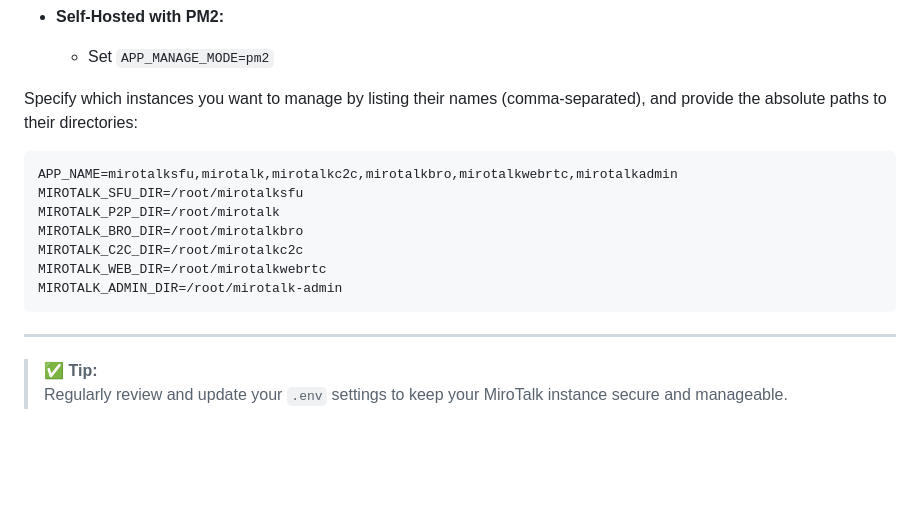
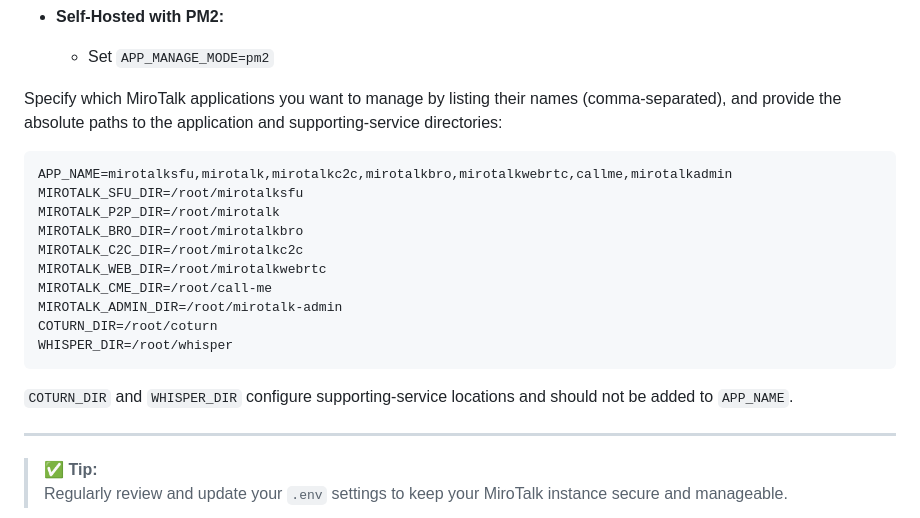
Before and after one commit to miroslavpejic85/mirotalk-admin, a Markdown page: README.md, the part around the change. Drawn GitHub-style; blank space fills up the shorter version.

Commit message:
[mirotalk-admin] - feat(docs): update readme [skip ci]

````diff
--- a/README.md
+++ b/README.md
@@ -151,17 +151,22 @@ Choose how you want to manage your MiroTalk instance:
 - **Self-Hosted with PM2:**
     - Set `APP_MANAGE_MODE=pm2`
 
-Specify which instances you want to manage by listing their names (comma-separated), and provide the absolute paths to their directories:
+Specify which MiroTalk applications you want to manage by listing their names (comma-separated), and provide the absolute paths to the application and supporting-service directories:
 
 ```bash
-APP_NAME=mirotalksfu,mirotalk,mirotalkc2c,mirotalkbro,mirotalkwebrtc,mirotalkadmin
+APP_NAME=mirotalksfu,mirotalk,mirotalkc2c,mirotalkbro,mirotalkwebrtc,callme,mirotalkadmin
 MIROTALK_SFU_DIR=/root/mirotalksfu
 MIROTALK_P2P_DIR=/root/mirotalk
 MIROTALK_BRO_DIR=/root/mirotalkbro
 MIROTALK_C2C_DIR=/root/mirotalkc2c
 MIROTALK_WEB_DIR=/root/mirotalkwebrtc
+MIROTALK_CME_DIR=/root/call-me
 MIROTALK_ADMIN_DIR=/root/mirotalk-admin
+COTURN_DIR=/root/coturn
+WHISPER_DIR=/root/whisper
 ```
+
+`COTURN_DIR` and `WHISPER_DIR` configure supporting-service locations and should not be added to `APP_NAME`.
 
 ---
 
````
